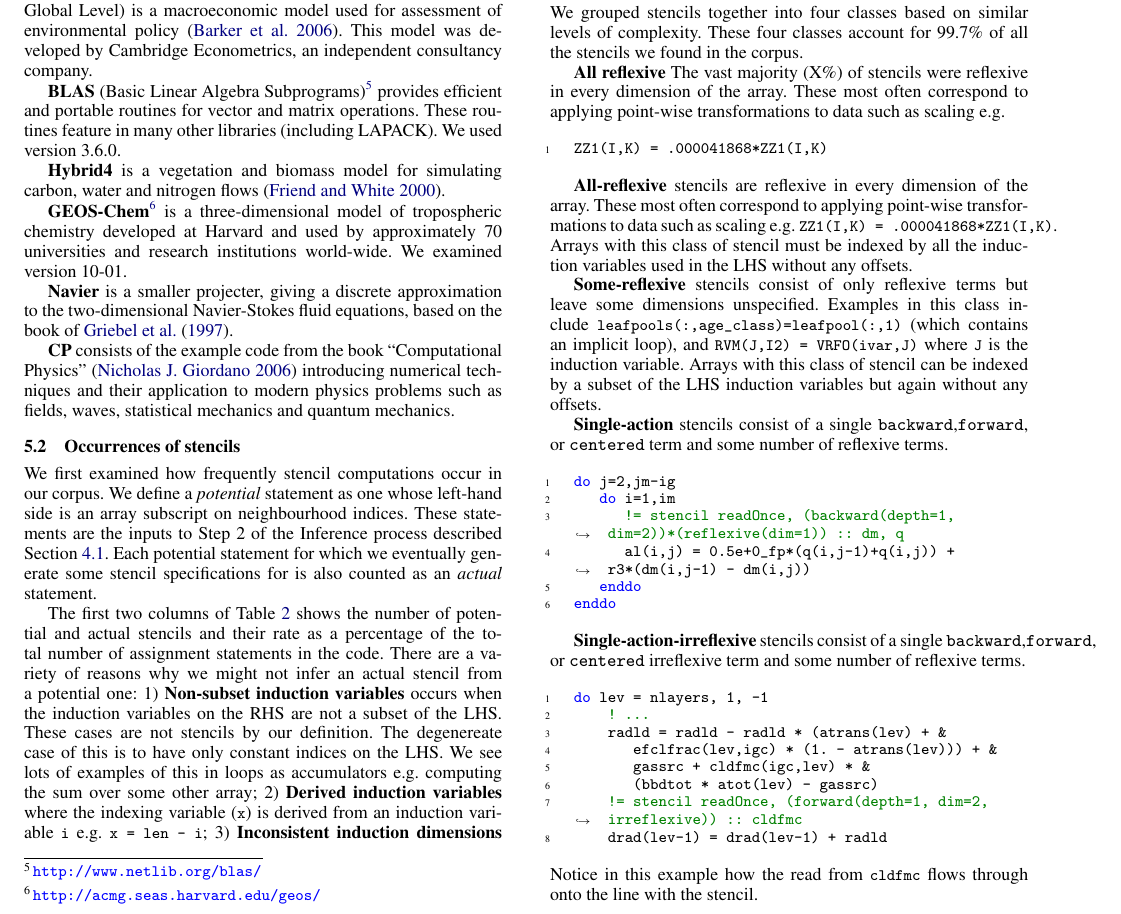
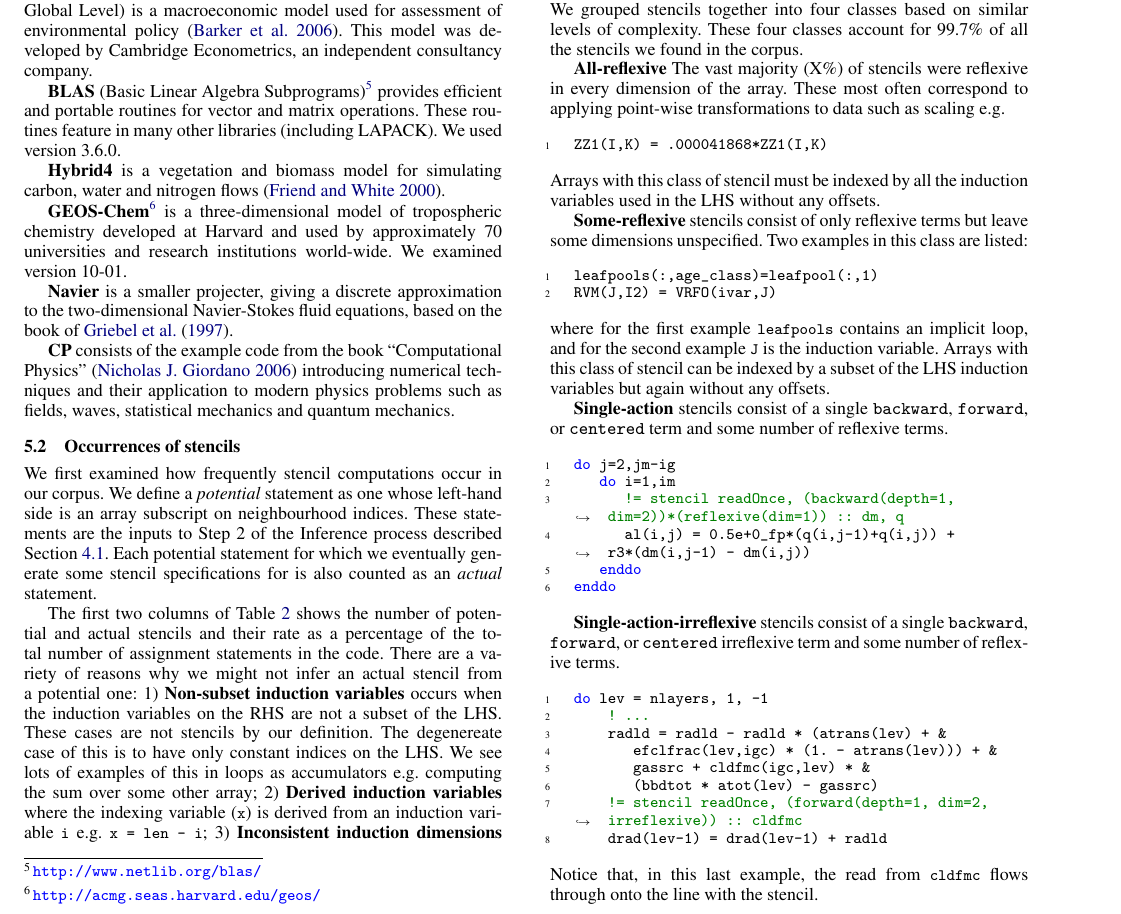
Before and after one commit to camfort/array-analyse, a LaTeX paper (paper.tex): part of page 10 of 12, cut so that both start at the same text. Compiled offline with pdfLaTeX; a missing font is replaced by an installed copy or a similar font; a LaTeX package or settings file that is missing is left out.

Commit message:
Fixing the text in the Stencils categories subsection.

```diff
--- a/paper.tex
+++ b/paper.tex
@@ -2179,18 +2179,30 @@ ZZ1(I,J) = SFDT(I,J+8)
 
 We grouped stencils together into four classes based on similar levels of complexity. These four classes account for 99.7\% of all the stencils we found in the corpus.
 
-\textbf{All reflexive} The vast majority (X\%) of stencils were
+\textbf{All-reflexive} The vast majority (X\%) of stencils were
 reflexive in every dimension of the array. These most often correspond
 to applying point-wise transformations to data such as scaling
 e.g. \begin{minted}{fortran}
 ZZ1(I,K) = .000041868*ZZ1(I,K)
 \end{minted}
-
-\textbf{All-reflexive} stencils are reflexive in every dimension of the array. These most often correspond to applying point-wise transformations to data such as scaling e.g. \mintinline{fortran}{ZZ1(I,K) = .000041868*ZZ1(I,K)}. Arrays with this class of stencil must be indexed by all the induction variables used in the LHS without any offsets.
-
-\textbf{Some-reflexive} stencils consist of only reflexive terms but leave some dimensions unspecified. Examples in this class include \mintinline{fortran}{leafpools(:,age_class)=leafpool(:,1)} (which contains an implicit loop), and \mintinline{fortran}{RVM(J,I2) = VRFO(ivar,J)} where \mintinline{fortran}{J} is the induction variable. Arrays with this class of stencil can be indexed by a subset of the LHS induction variables but again without any offsets.
-
-\textbf{Single-action} stencils consist of a single \term{backward},\term{forward}, or \term{centered} term and some number of reflexive terms.
+Arrays with this class of stencil must be indexed by all the induction
+variables used in the LHS without any offsets.
+
+\textbf{Some-reflexive} stencils consist of only reflexive terms but
+leave some dimensions unspecified. Two examples in this class are listed:
+\begin{minted}{fortran}
+leafpools(:,age_class)=leafpool(:,1)
+RVM(J,I2) = VRFO(ivar,J)
+\end{minted}
+where for the first example \mintinline{fortran}{leafpools} contains an
+implicit loop, and for the second example \mintinline{fortran}{J} is
+the induction variable. Arrays with this class of stencil can be
+indexed by a subset of the LHS induction variables but again without
+any offsets.
+
+\textbf{Single-action} stencils consist of a single \term{backward},
+\term{forward}, or \term{centered} term and some number of reflexive
+terms.
 % /home/mrd45/src/corpus/geos-chem/GTMM/CasaRegridModule.F90:645
 \begin{minted}{fortran}
 do j=2,jm-ig
@@ -2213,7 +2227,9 @@ do lev = nlayers, 1, -1
     != stencil readOnce, (forward(depth=1, dim=2, irreflexive)) :: cldfmc
     drad(lev-1) = drad(lev-1) + radld
 \end{minted}
-Notice in this example how the read from \mintinline{fortran}{cldfmc} flows through onto the line with the stencil.
+Notice that, in this last example, the read from
+\mintinline{fortran}{cldfmc} flows through onto the line with the
+stencil.
 
 
 \subsection{Detecting programming errors}
```
Also changed, not shown: paper.tex (4 more changed lines).
